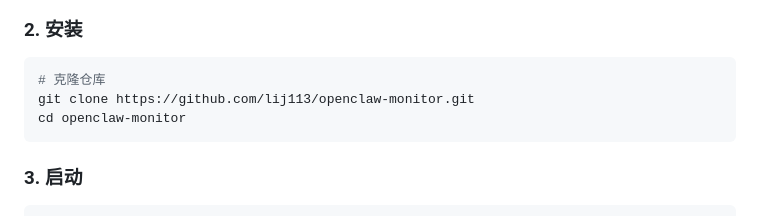
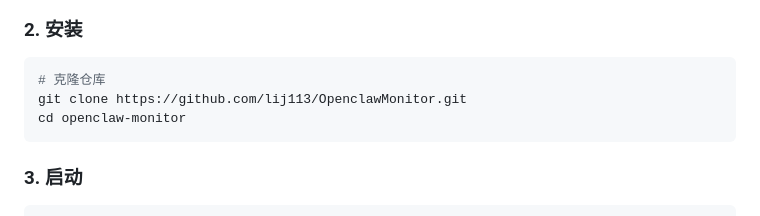
Before and after one commit to lij113/OpenclawMonitor, a Markdown page: README.md, the part around the change. Rendered like a GitHub page.

````diff
--- a/README.md
+++ b/README.md
@@ -29,7 +29,7 @@
 
 ```bash
 # 克隆仓库
-git clone https://github.com/lij113/openclaw-monitor.git
+git clone https://github.com/lij113/OpenclawMonitor.git
 cd openclaw-monitor
 ```
 
````
